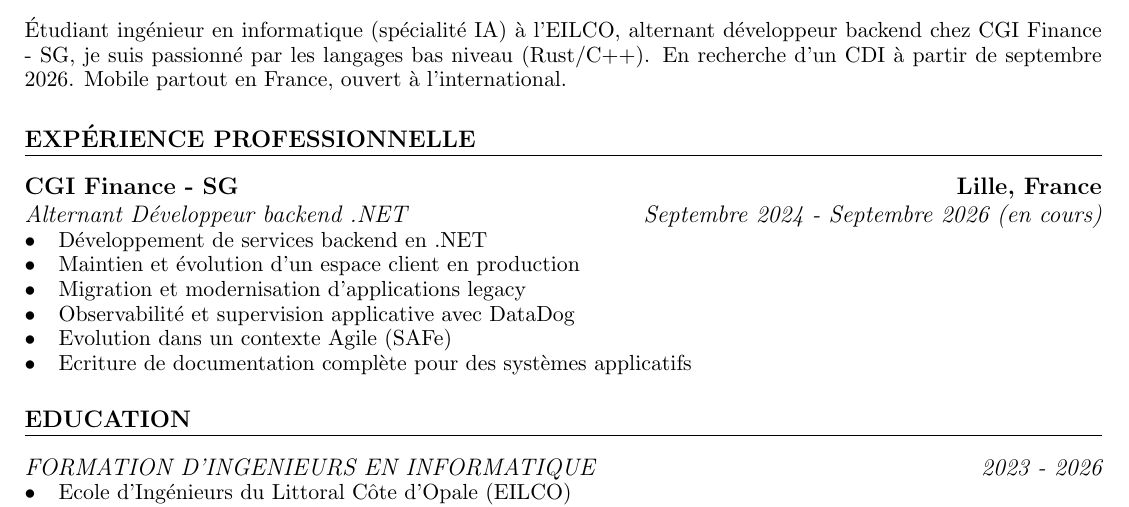
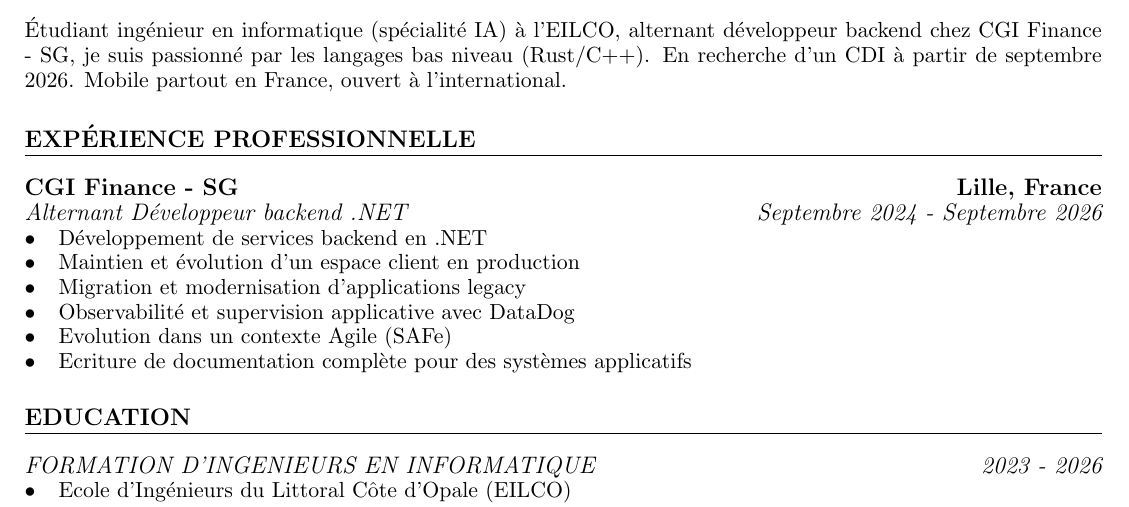
Before and after one commit to Toudonou/CV, a LaTeX CV (CV_NOUNAGNON_Toudonou_Oswald.tex): part of the page, cut so that both start at the same text. Compiled offline with pdfLaTeX.

Commit message:
Update CV_NOUNAGNON_Toudonou_Oswald.pdf and CV_NOUNAGNON_Toudonou_Oswald.tex

```diff
--- a/CV_NOUNAGNON_Toudonou_Oswald.tex
+++ b/CV_NOUNAGNON_Toudonou_Oswald.tex
@@ -63,7 +63,7 @@ Mobile partout en France, ouvert à l'international.
 
 \subsection{CGI Finance - SG \hfill Lille, France}
 
-\subsubsection{Alternant Développeur backend .NET \hfill  Septembre 2024 - Septembre 2026 (en cours)}
+\subsubsection{Alternant Développeur backend .NET \hfill  Septembre 2024 - Septembre 2026}
 \begin{itemize}
 	\item Développement de services backend en .NET
 	\item Maintien et évolution d'un espace client en production
```
Also changed, not shown: CV_NOUNAGNON_Toudonou_Oswald.pdf.
